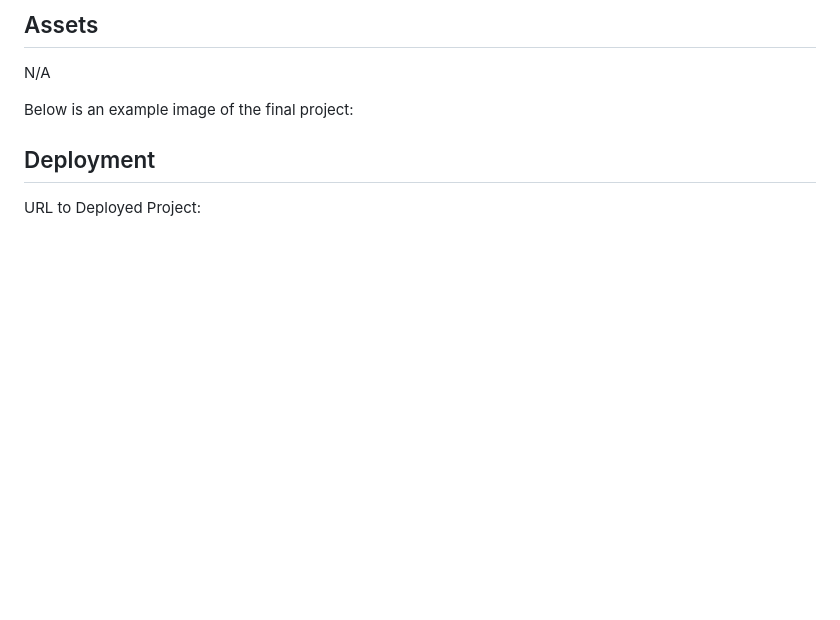
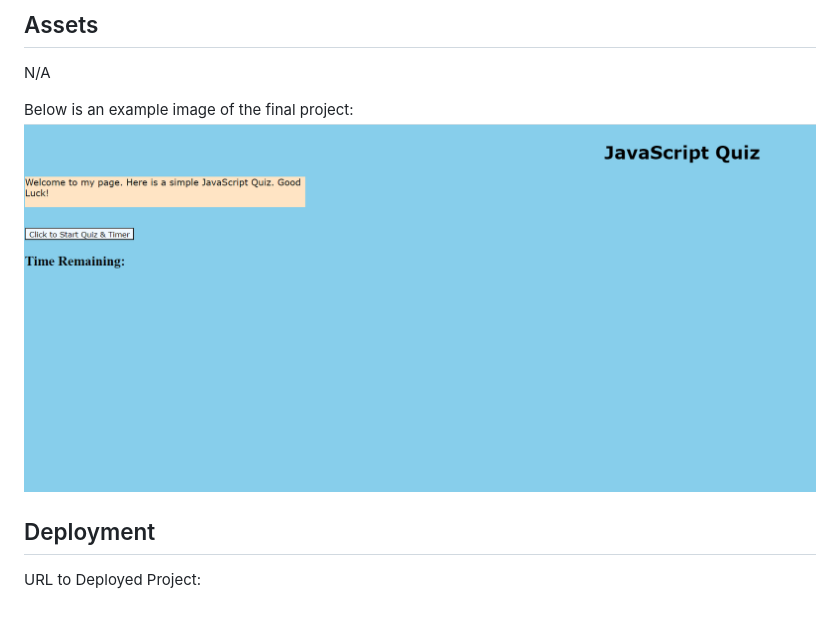
Before and after one commit to PaulNXN1/javaScript_Quiz, a Markdown page: README.md, the part around the change. Drawn GitHub-style; pictures changed too: assets/JSExampleImage.png (added); blank space fills up the shorter version.

```diff
--- a/README.md
+++ b/README.md
@@ -25,6 +25,7 @@ The assignment is complete when all aspects of the UPENN Module #4 Acceptance Cr
 N/A
 
 Below is an example image of the final project:
+![Image of Program](assets/JSExampleImage.png)
 
 
 
```
Also changed, not shown: 4 other files.
